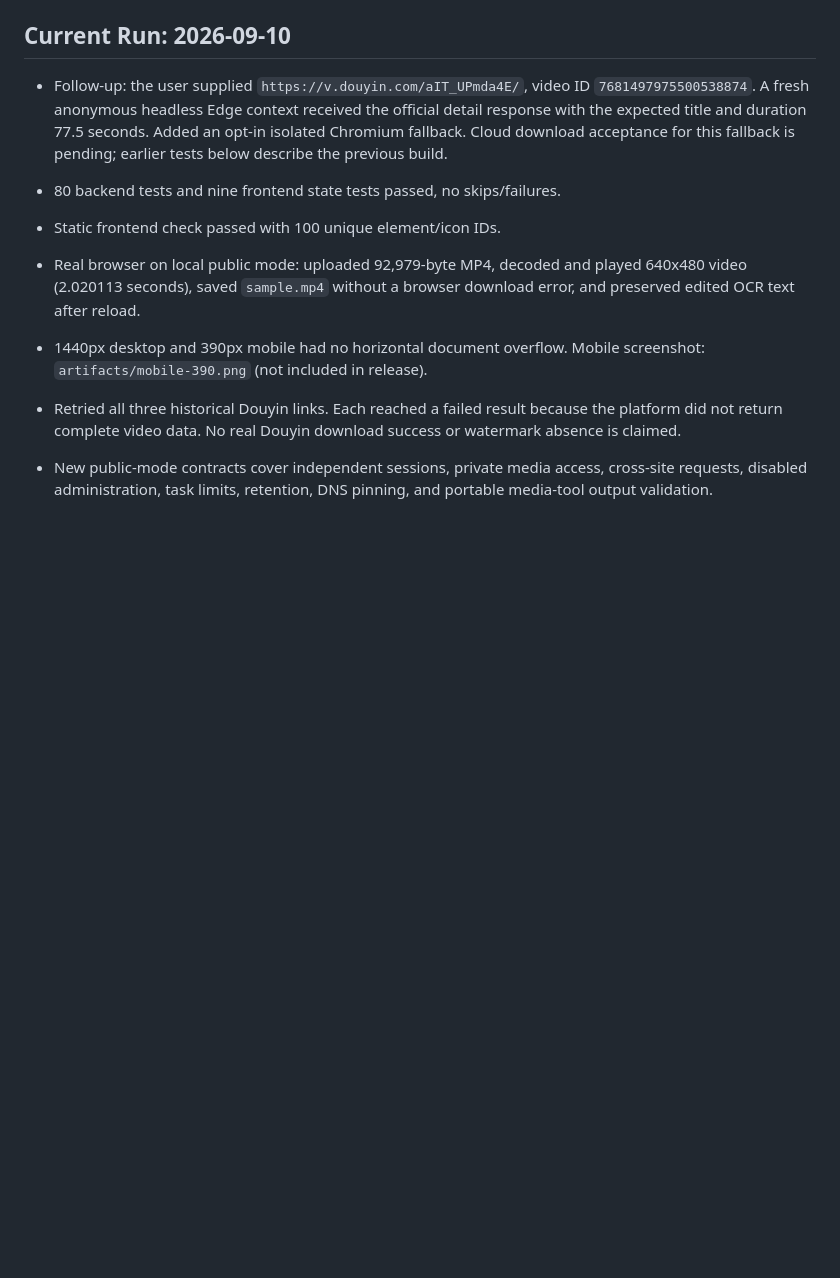
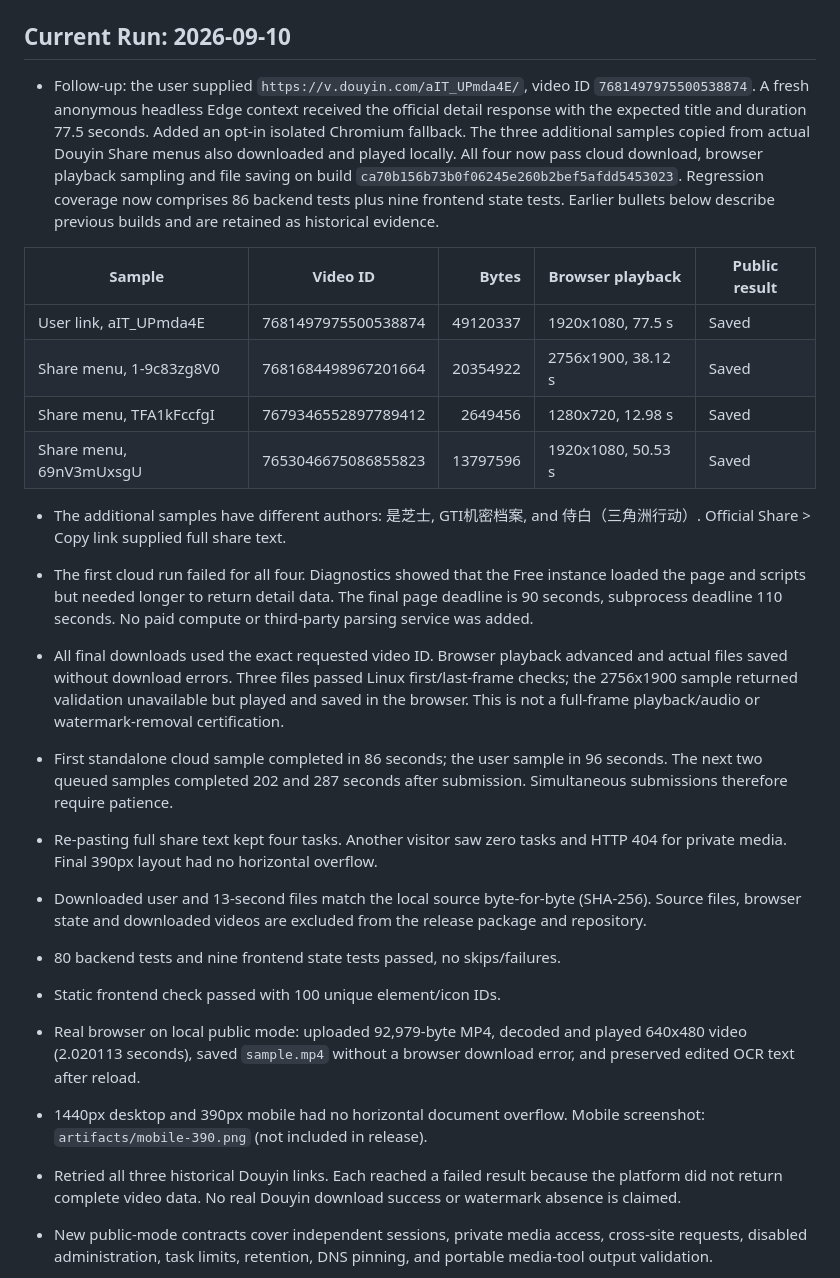
Before and after one commit to kk7-lry/frame-video-workbench, a Markdown page: ACCEPTANCE.md, the part around the change. GitHub-like rendering; blank space fills up the shorter version.

Commit message:
Publish tested public-mode candidate

```diff
--- a/ACCEPTANCE.md
+++ b/ACCEPTANCE.md
@@ -5,8 +5,39 @@
 - Follow-up: the user supplied `https://v.douyin.com/aIT_UPmda4E/`, video ID
   `7681497975500538874`. A fresh anonymous headless Edge context received the
   official detail response with the expected title and duration 77.5 seconds.
-  Added an opt-in isolated Chromium fallback. Cloud download acceptance for
-  this fallback is pending; earlier tests below describe the previous build.
+  Added an opt-in isolated Chromium fallback. The three additional samples
+  copied from actual Douyin Share menus also downloaded and played locally.
+  All four now pass cloud download, browser playback sampling and file saving
+  on build `ca70b156b73b0f06245e260b2bef5afdd5453023`. Regression coverage now
+  comprises 86 backend tests plus nine frontend state tests. Earlier bullets
+  below describe previous builds and are retained as historical evidence.
+
+| Sample | Video ID | Bytes | Browser playback | Public result |
+| --- | --- | ---: | --- | --- |
+| User link, aIT_UPmda4E | 7681497975500538874 | 49120337 | 1920x1080, 77.5 s | Saved |
+| Share menu, 1-9c83zg8V0 | 7681684498967201664 | 20354922 | 2756x1900, 38.12 s | Saved |
+| Share menu, TFA1kFccfgI | 7679346552897789412 | 2649456 | 1280x720, 12.98 s | Saved |
+| Share menu, 69nV3mUxsgU | 7653046675086855823 | 13797596 | 1920x1080, 50.53 s | Saved |
+
+- The additional samples have different authors: 是芝士, GTI机密档案, and
+  侍白（三角洲行动）. Official Share > Copy link supplied full share text.
+- The first cloud run failed for all four. Diagnostics showed that the Free
+  instance loaded the page and scripts but needed longer to return detail
+  data. The final page deadline is 90 seconds, subprocess deadline 110 seconds.
+  No paid compute or third-party parsing service was added.
+- All final downloads used the exact requested video ID. Browser playback
+  advanced and actual files saved without download errors. Three files passed
+  Linux first/last-frame checks; the 2756x1900 sample returned validation
+  unavailable but played and saved in the browser. This is not a full-frame
+  playback/audio or watermark-removal certification.
+- First standalone cloud sample completed in 86 seconds; the user sample in
+  96 seconds. The next two queued samples completed 202 and 287 seconds after
+  submission. Simultaneous submissions therefore require patience.
+- Re-pasting full share text kept four tasks. Another visitor saw zero tasks
+  and HTTP 404 for private media. Final 390px layout had no horizontal overflow.
+- Downloaded user and 13-second files match the local source byte-for-byte
+  (SHA-256). Source files, browser state and downloaded videos are excluded
+  from the release package and repository.
 
 - 80 backend tests and nine frontend state tests passed, no skips/failures.
 - Static frontend check passed with 100 unique element/icon IDs.
```
Also changed, not shown: DEPLOY.md (+4 -1 lines), README.md (+1 -1 lines).
